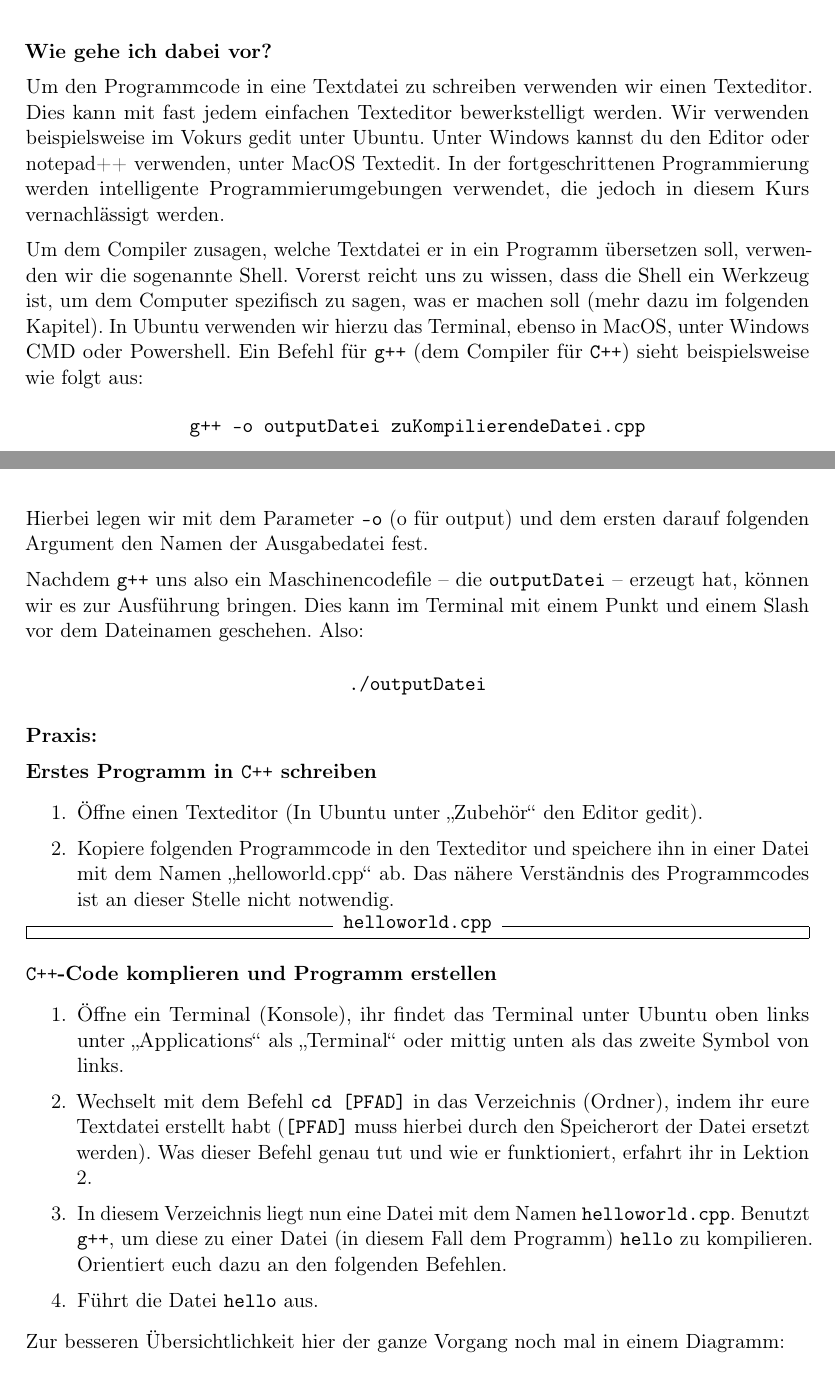
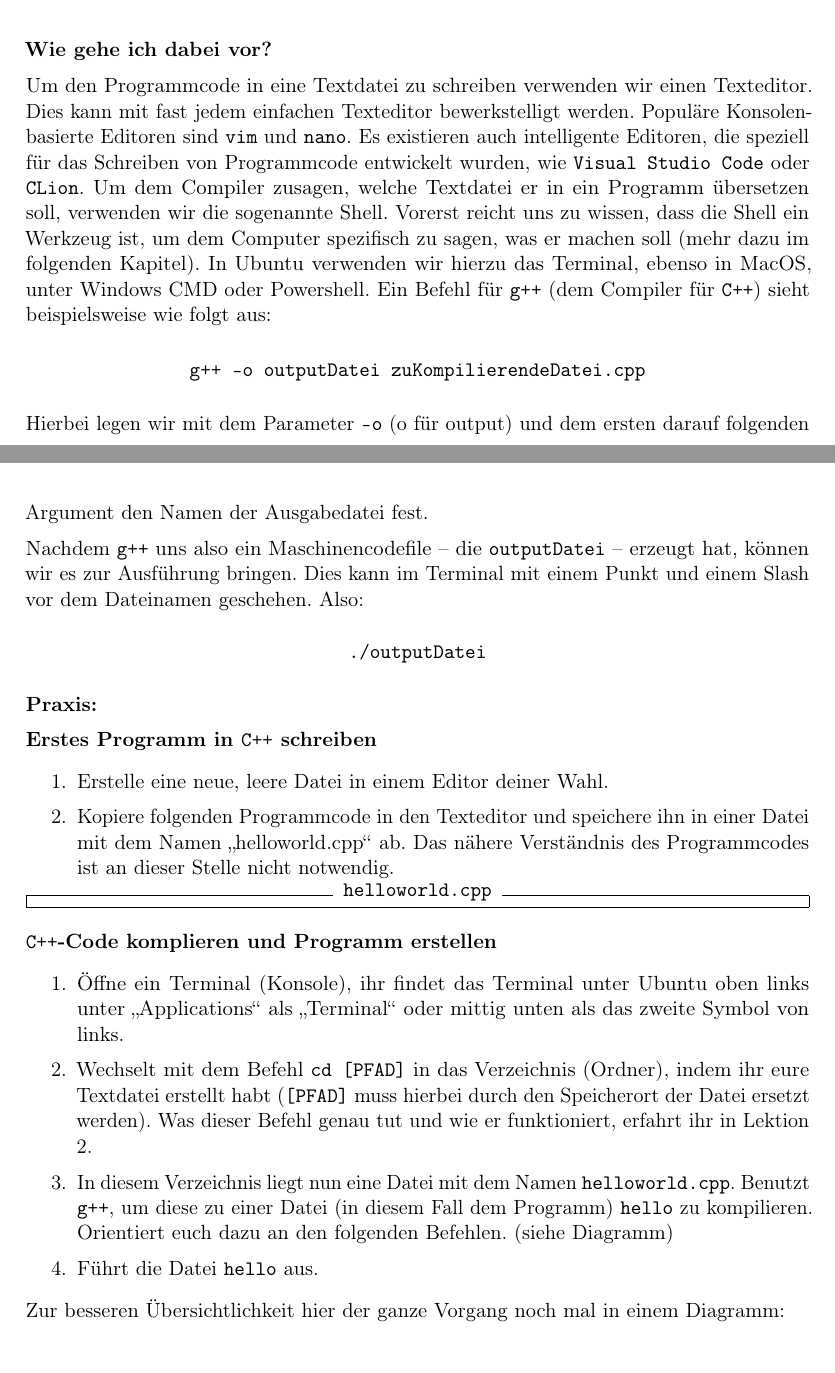
Before and after one commit to FachschaftMathPhysInfo/Programmiervorkurs, a LaTeX document (vorkurs.tex, which reads basics/hello_world.tex): two parts of pages 10 and 11 of 55, joined at a grey line, cut so that both start at the same text. Compiled offline with pdfLaTeX.

Commit message:
Windows section aktualisiert, hello world angepasst auf vscode

```diff
--- a/basics/hello_world.tex
+++ b/basics/hello_world.tex
@@ -39,10 +39,7 @@ Vereinfacht sieht der Prozess zur Programmerstellung also wie folgt aus:
 \textbf{Wie gehe ich dabei vor?}
 
 Um den Programmcode in eine Textdatei zu schreiben verwenden wir einen Texteditor.
-Dies kann mit fast jedem einfachen Texteditor bewerkstelligt werden. Wir verwenden beispielsweise im Vokurs gedit unter Ubuntu.
-Unter Windows kannst du den Editor oder notepad++ verwenden, unter MacOS Textedit.
-In der fortgeschrittenen Programmierung werden intelligente Programmierumgebungen verwendet, die jedoch in diesem Kurs vernachlässigt werden.
-
+Dies kann mit fast jedem einfachen Texteditor bewerkstelligt werden. Populäre Konsolenbasierte Editoren sind \texttt{vim} und \texttt{nano}. Es existieren auch intelligente Editoren, die speziell für das Schreiben von Programmcode entwickelt wurden, wie \texttt{Visual Studio Code} oder \texttt{CLion}.
 Um dem Compiler zusagen, welche Textdatei er in ein Programm übersetzen soll, verwenden wir die sogenannte Shell. Vorerst reicht uns zu wissen, dass die Shell
 ein Werkzeug ist, um dem Computer spezifisch zu sagen, was er machen soll (mehr dazu im folgenden Kapitel). In Ubuntu verwenden wir hierzu das Terminal, ebenso in MacOS,
 unter Windows CMD oder Powershell. Ein Befehl für \texttt{g++} (dem Compiler für \Cpp) sieht beispielsweise wie folgt aus:
@@ -65,7 +62,7 @@ erzeugt hat, können wir es zur Ausführung bringen. Dies kann im Terminal mit e
     \textbf{Erstes Programm in \Cpp schreiben}
 
     \begin{enumerate}
-        \item Öffne einen Texteditor (In Ubuntu unter „Zubehör“ den Editor gedit).
+        \item Erstelle eine neue, leere Datei in einem Editor deiner Wahl.
 
         \item Kopiere folgenden Programmcode in den Texteditor und speichere ihn in einer Datei mit dem Namen „helloworld.cpp“ ab.
         Das nähere Verständnis des Programmcodes ist an dieser Stelle nicht notwendig.
@@ -81,7 +78,7 @@ erzeugt hat, können wir es zur Ausführung bringen. Dies kann im Terminal mit e
               Was dieser Befehl genau tut und wie er funktioniert, erfahrt ihr in Lektion 2.
         \item In diesem Verzeichnis liegt nun eine Datei mit dem Namen \texttt{helloworld.cpp}.
               Benutzt \texttt{g++}, um diese zu einer Datei (in diesem Fall dem Programm) \texttt{hello} zu
-              kompilieren. Orientiert euch dazu an den folgenden Befehlen.
+              kompilieren. Orientiert euch dazu an den folgenden Befehlen. (siehe Diagramm)
         \item Führt die Datei \texttt{hello} aus.
     \end{enumerate}
 \end{praxis}
```
Also changed, not shown: eigene_computer/windows.tex (+2 -2 lines), basics/hello_world.tex (9 more changed lines).
